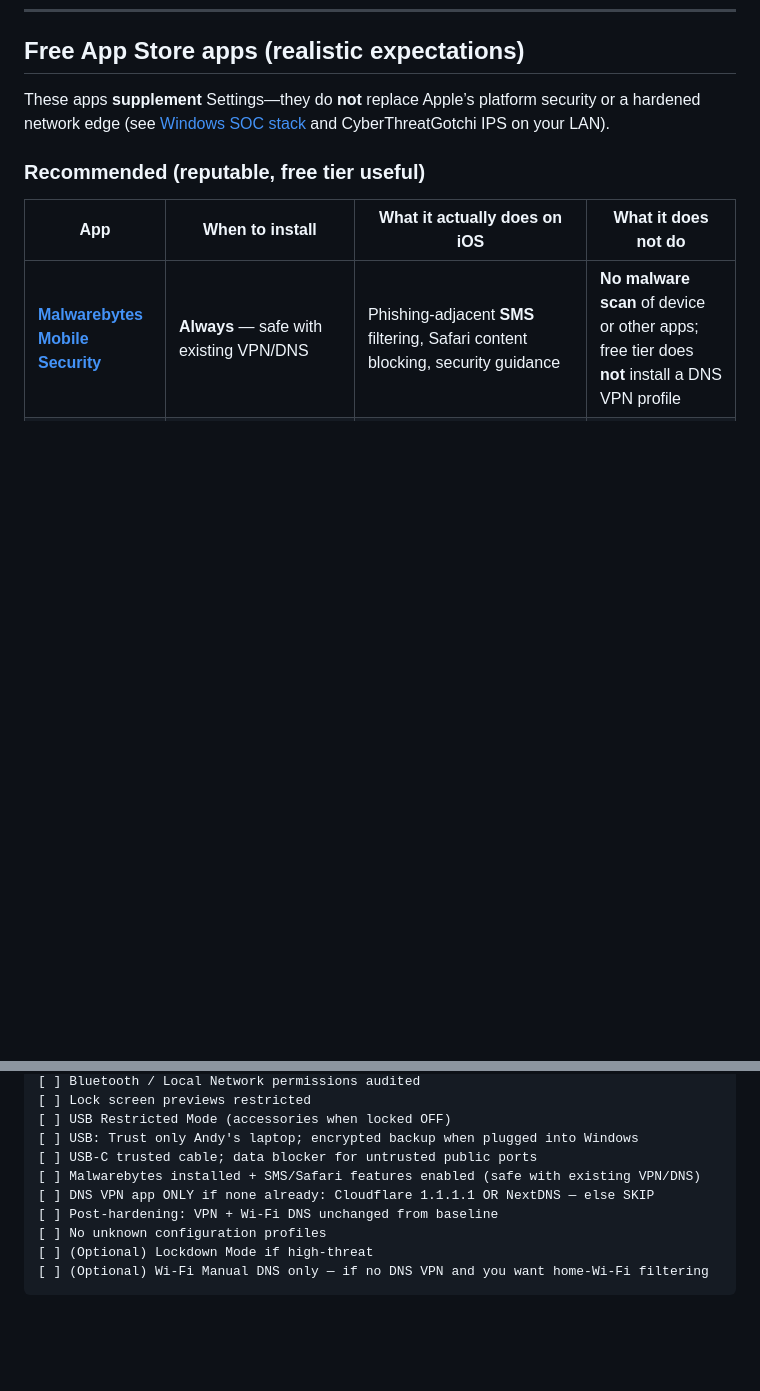
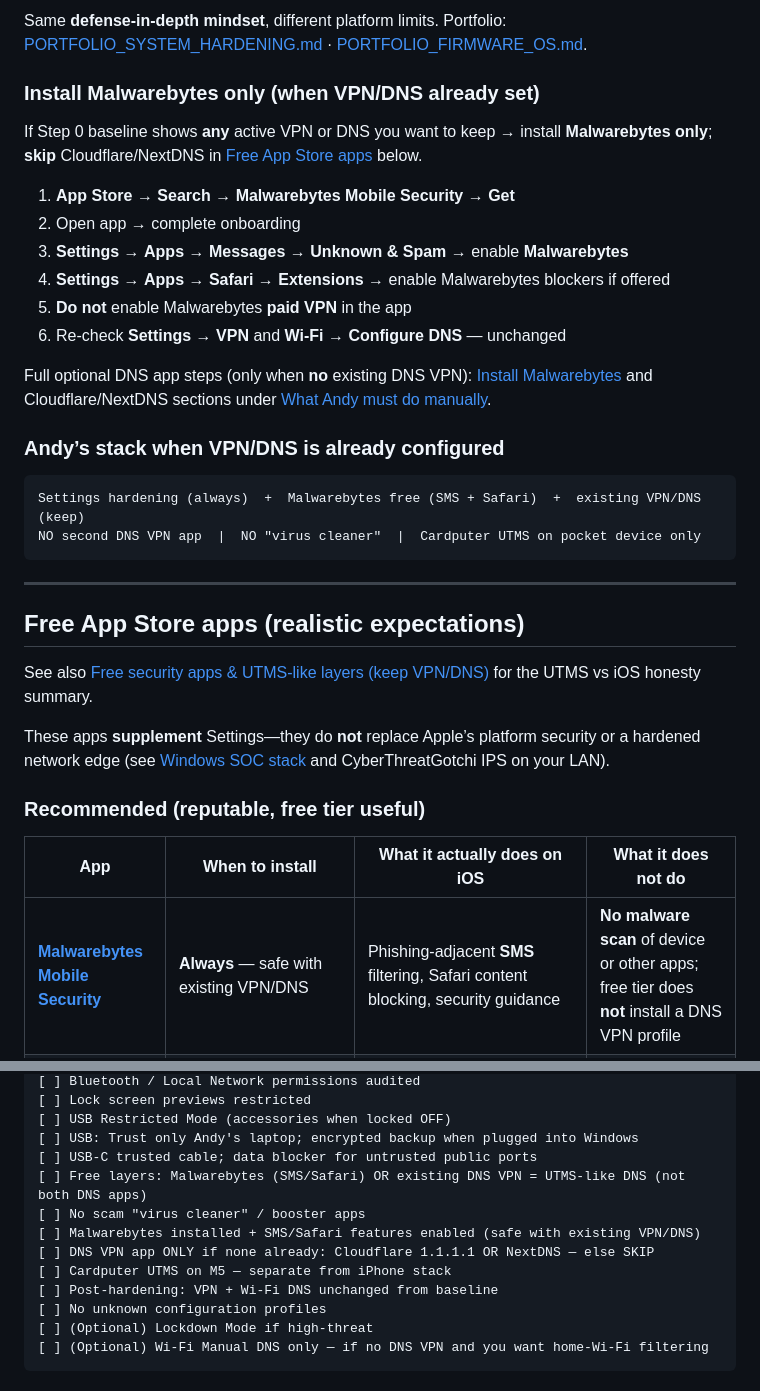
Before and after one commit to salvador-Data/cyberThreatGotchi, a Markdown page: docs/IPHONE_HARDENING.md, 2 parts joined by grey strips. Drawn GitHub-style; blank space fills up the shorter version.

````diff
--- a/docs/IPHONE_HARDENING.md
+++ b/docs/IPHONE_HARDENING.md
@@ -268,4 +301,30 @@ Use this when the iPhone 15 Pro Max is on **USB-C** to Andy’s Windows SOC lapt
+Same **defense-in-depth mindset**, different platform limits. Portfolio: [PORTFOLIO_SYSTEM_HARDENING.md](PORTFOLIO_SYSTEM_HARDENING.md) · [PORTFOLIO_FIRMWARE_OS.md](PORTFOLIO_FIRMWARE_OS.md).
+
+### Install Malwarebytes only (when VPN/DNS already set)
+
+If Step 0 baseline shows **any** active VPN or DNS you want to keep → install **Malwarebytes only**; **skip** Cloudflare/NextDNS in [Free App Store apps](#free-app-store-apps-realistic-expectations) below.
+
+1. **App Store** → **Search** → **Malwarebytes Mobile Security** → **Get**
+2. Open app → complete onboarding
+3. **Settings** → **Apps** → **Messages** → **Unknown & Spam** → enable **Malwarebytes**
+4. **Settings** → **Apps** → **Safari** → **Extensions** → enable Malwarebytes blockers if offered
+5. **Do not** enable Malwarebytes **paid VPN** in the app
+6. Re-check **Settings** → **VPN** and **Wi‑Fi → Configure DNS** — unchanged
+
+Full optional DNS app steps (only when **no** existing DNS VPN): [Install Malwarebytes](#install-malwarebytes-recommended--keeps-your-vpndns) and Cloudflare/NextDNS sections under [What Andy must do manually](#what-andy-must-do-manually-on-the-iphone).
+
+### Andy’s stack when VPN/DNS is already configured
+
+```
+Settings hardening (always)  +  Malwarebytes free (SMS + Safari)  +  existing VPN/DNS (keep)
+NO second DNS VPN app  |  NO "virus cleaner"  |  Cardputer UTMS on pocket device only
+```
+
+---
+
 ## Free App Store apps (realistic expectations)
+
+See also [Free security apps & UTMS-like layers (keep VPN/DNS)](#free-security-apps--utms-like-layers-keep-vpndns) for the UTMS vs iOS honesty summary.
 
 These apps **supplement** Settings—they do **not** replace Apple’s platform security or a hardened network edge (see [Windows SOC stack](../scripts/windows/README_WINDOWS_SOC.md) and CyberThreatGotchi IPS on your LAN).
 
@@ -380,8 +439,11 @@ Same principle everywhere: **reduce attack surface**, **log and detect on infras
 [ ] USB Restricted Mode (accessories when locked OFF)
 [ ] USB: Trust only Andy's laptop; encrypted backup when plugged into Windows
 [ ] USB-C trusted cable; data blocker for untrusted public ports
+[ ] Free layers: Malwarebytes (SMS/Safari) OR existing DNS VPN = UTMS-like DNS (not both DNS apps)
+[ ] No scam "virus cleaner" / booster apps
 [ ] Malwarebytes installed + SMS/Safari features enabled (safe with existing VPN/DNS)
 [ ] DNS VPN app ONLY if none already: Cloudflare 1.1.1.1 OR NextDNS — else SKIP
+[ ] Cardputer UTMS on M5 — separate from iPhone stack
 [ ] Post-hardening: VPN + Wi‑Fi DNS unchanged from baseline
 [ ] No unknown configuration profiles
 [ ] (Optional) Lockdown Mode if high-threat
````
Also changed, not shown: other parts of docs/IPHONE_HARDENING.md (+33 -0 lines).
